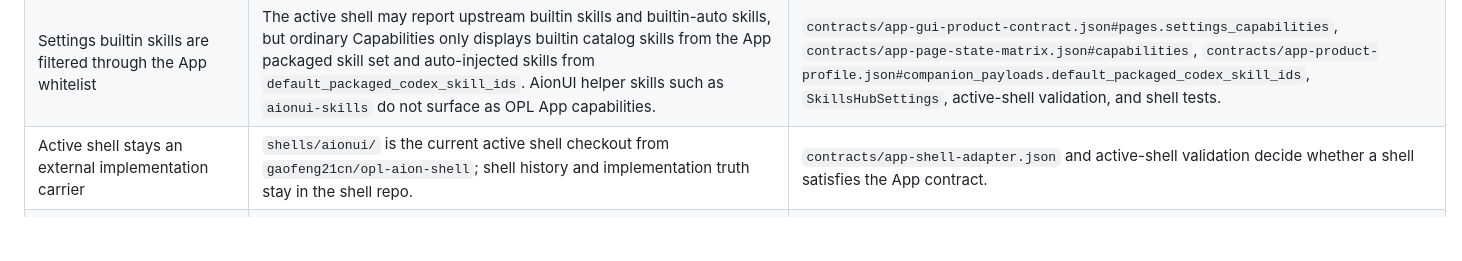
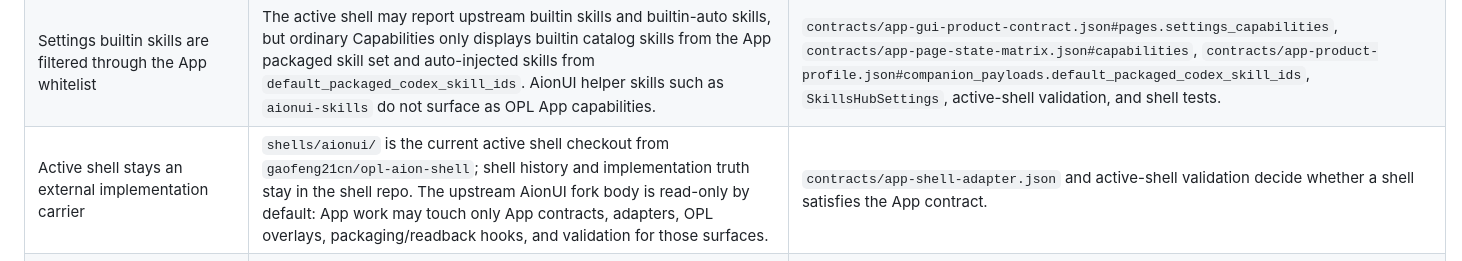
Before and after one commit to RenDeHuang/one-person-lab-app, a Markdown page: docs/decisions.md, the part around the change. Drawn GitHub-style; blank space fills up the shorter version.

```diff
--- a/docs/decisions.md
+++ b/docs/decisions.md
@@ -41,7 +41,7 @@ Machine boundary: Human-readable decision record. Machine-readable truth lives i
 | OPL Packages channel failures fail closed with packaged fallbacks | A missing or unavailable GitHub Packages/GHCR OCI OPL Package `latest` tag or digest is a package-channel failure, not a reason to hand-install a divergent OMA, MAS Scholar Skills, or OPL Flow surface. The source order is bundled Full runtime modules, App/CLI-managed GHCR OPL Packages `latest` channel, then explicit Developer Profile checkout source. Git repo or local checkout sources are development inputs only; they are surfaced as Developer Profile state and are never ordinary managed install/update state. Failures surface as actionable background-maintenance errors while preserving one Codex-visible plugin/skill semantic path. | `contracts/app-install-exposure-policy.json#agent_installation_contract.managed_agent_pack_distribution`, `npm run validate:agent-installation`, Full runtime module path wrappers, and OPL Framework `opl connect reconcile-modules` / `opl connect sync-skills`. |
 | App packaged skills use one whitelist | `default_packaged_codex_skill_ids` is the only App product default for skills that are both packaged and default visible. Candidate source is intentionally ignored: AionUI builtin, Skills Manager, Codex local skill, and plugin-packaged skill are all sources to copy from, not separate product policies. `packaged_not_default_visible_codex_skill_ids` is reserved for explicit-only packaged skills such as OMA. | `contracts/app-product-profile.json#companion_payloads`, Full first-install package scripts, full package manifest, and active-shell validation. |
 | Settings builtin skills are filtered through the App whitelist | The active shell may report upstream builtin skills and builtin-auto skills, but ordinary Capabilities only displays builtin catalog skills from the App packaged skill set and auto-injected skills from `default_packaged_codex_skill_ids`. AionUI helper skills such as `aionui-skills` do not surface as OPL App capabilities. | `contracts/app-gui-product-contract.json#pages.settings_capabilities`, `contracts/app-page-state-matrix.json#capabilities`, `contracts/app-product-profile.json#companion_payloads.default_packaged_codex_skill_ids`, `SkillsHubSettings`, active-shell validation, and shell tests. |
-| Active shell stays an external implementation carrier | `shells/aionui/` is the current active shell checkout from `gaofeng21cn/opl-aion-shell`; shell history and implementation truth stay in the shell repo. | `contracts/app-shell-adapter.json` and active-shell validation decide whether a shell satisfies the App contract. |
+| Active shell stays an external implementation carrier | `shells/aionui/` is the current active shell checkout from `gaofeng21cn/opl-aion-shell`; shell history and implementation truth stay in the shell repo. The upstream AionUI fork body is read-only by default: App work may touch only App contracts, adapters, OPL overlays, packaging/readback hooks, and validation for those surfaces. | `contracts/app-shell-adapter.json` and active-shell validation decide whether a shell satisfies the App contract. |
 | Active shell upstream intake is classified before release | Upstream AionUI features must be classified before an App release can consume them. Settings-specific intake uses fixed `accepted`, `adapt`, `redirect`, or `reject` buckets before any registry or adapter slot change; broader shell intake keeps its release-gate classifications for non-Settings surfaces. AionUI Team is rejected for ordinary surfaces; MCP snapshot scrub and mutation/route gates are required implementation probes, not prose-only guidance. | `contracts/app-settings-control-plane.json#upstream_intake_checklist`, `contracts/app-settings-control-plane.json#upstream_intake_classification`, `contracts/app-shell-adapter.json#upstream_intake`, `contracts/app-shell-adapter.json#implementation_probes`, `contracts/app-gui-product-contract.json#ordinary_capability_selector_policy.forbidden_mcp_matchers`, `contracts/app-product-profile.json#gui.ordinary_capability_selector_policy.forbidden_mcp_matchers`, `scripts/validate-active-shell.ts`, and release-boundary tests. |
 | Runtime page is user task status first | The App consumes `opl app state --profile fast --json` for the default user task view and `opl runtime app-operator-drilldown --json` only as secondary runtime diagnostics. Its daily Runtime page first answers: how many tasks are running, how many projects/tasks are active, how many are queued, how many need attention, and where each task is now. Required user fields are `running_task_count`, `active_project_count`, `queued_project_count`, `attention_count`, plus per-task title, status, stage, progress label, next step, owner, and last progress. Temporal/provider/projection/ref/stage attempt/ledger/current_control_state terminology must not be default-visible. `running_provider_attempt_count` may include checkpointed provider refs and remains diagnostic; it must not be displayed as the user running task count. Full detail stays on demand, actions stay safe dry-run capable, and all task/project lines remain refs-only display projections. The App does not own runtime truth, provider implementation, domain truth, progress truth, memory body, artifact body, owner receipt authority, action route authority, or domain verdicts. | `contracts/app-runtime-bridge.json`, `contracts/app-page-state-matrix.json`, `contracts/app-gui-product-contract.json#pages.runtime_status`, `contracts/fixtures/opl-app-state-fast.fixture.json`, and OPL Framework CLI/read-model output. |
 | App, Workspace, Fabric, Gateway, and Console have distinct product roles | OPL App is the local-first, cloud-continuous workbench: users keep the same project, task, artifact, progress, and receipt language on the macOS desktop App, Docker/WebUI in a browser, and hosted OPL Workspace. Docker/WebUI is the browser runtime form of the same App experience for Linux, Windows, servers, and cloud VMs; OPL Workspace is that WebUI hosted with account, storage, isolation, and managed-resource policy. OPL Gateway is the AI access surface. OPL Fabric provides refs-only resource context for OPL Connect, compute, storage, Environment Catalog templates, resource usage, and plan/approve/execute/monitor/collect receipts. OPL Console manages organization policy, quota, billing, permissions, Workspace lifecycle, connector approval, environment policy, and managed resource packages only for Console-managed resources. User-provided local, SSH, or HPC resources remain self-managed unless Framework projections mark them as Console-managed. | `contracts/app-runtime-bridge.json#task_awareness_projection.resource_context_policy`, `contracts/app-gui-product-contract.json#pages.settings_access.cloud_fabric_surface`, `contracts/app-settings-control-plane.json#slot_registry.settings_access`, `contracts/app-page-state-matrix.json#pages`, and `docs/architecture.md`. |
```
Also changed, not shown: AGENTS.md (+12 -6 lines).
